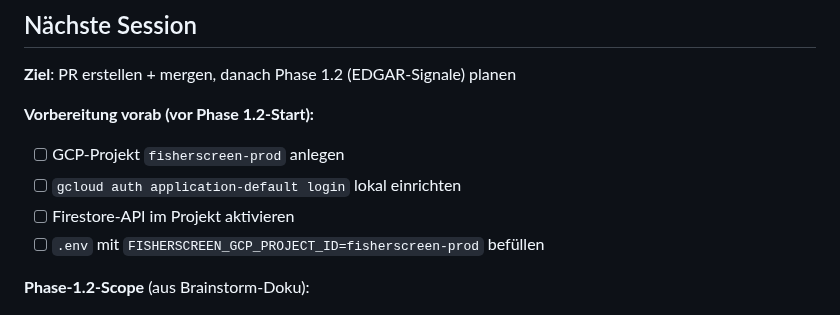
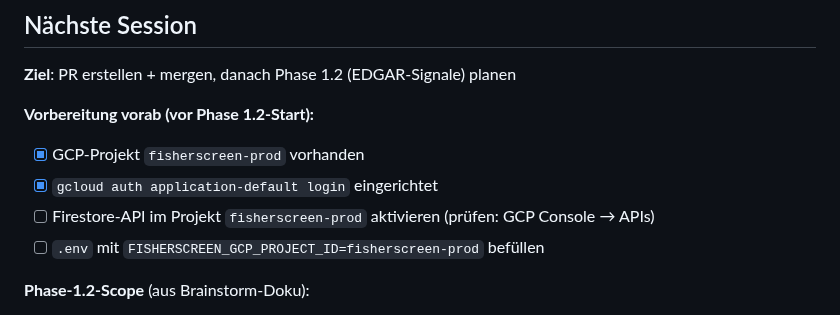
Before and after one commit to stnmllr/fisherscreen, a Markdown page: Projektstand.md, the part around the change. GitHub-like rendering.

Commit message:
Update Projektstand: GCP project and ADC already configured

```diff
--- a/Projektstand.md
+++ b/Projektstand.md
@@ -47,9 +47,9 @@
 **Ziel**: PR erstellen + mergen, danach Phase 1.2 (EDGAR-Signale) planen
 
 **Vorbereitung vorab (vor Phase 1.2-Start):**
-- [ ] GCP-Projekt `fisherscreen-prod` anlegen
-- [ ] `gcloud auth application-default login` lokal einrichten
-- [ ] Firestore-API im Projekt aktivieren
+- [x] GCP-Projekt `fisherscreen-prod` vorhanden
+- [x] `gcloud auth application-default login` eingerichtet
+- [ ] Firestore-API im Projekt `fisherscreen-prod` aktivieren (prüfen: GCP Console → APIs)
 - [ ] `.env` mit `FISHERSCREEN_GCP_PROJECT_ID=fisherscreen-prod` befüllen
 
 **Phase-1.2-Scope** (aus Brainstorm-Doku):
```
